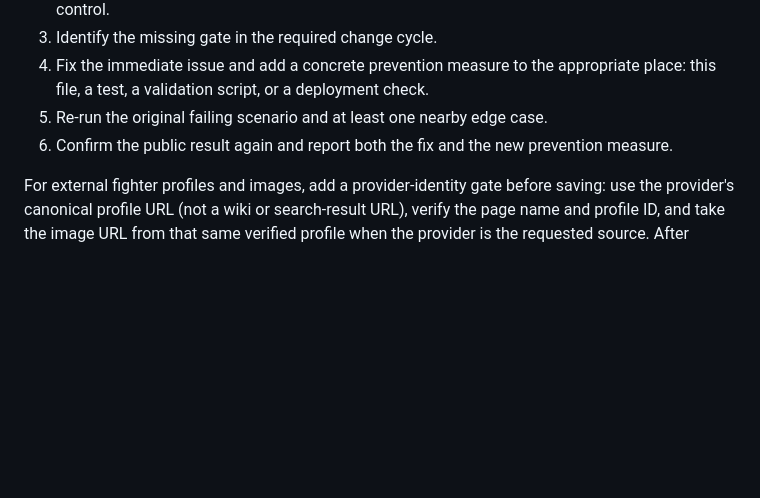
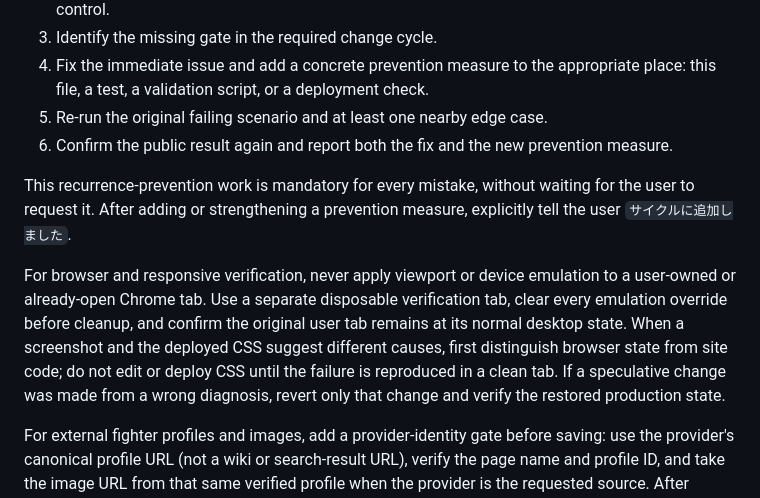
Before and after one commit to aiu652106-create/boxsoku, a Markdown page: AGENTS.md, the part around the change. Drawn GitHub-style; blank space fills up the shorter version.

Commit message:
Document recurring browser verification safeguards

```diff
--- a/AGENTS.md
+++ b/AGENTS.md
@@ -74,6 +74,10 @@ Whenever a mistake is found, the user corrects an assumption, or verification re
 5. Re-run the original failing scenario and at least one nearby edge case.
 6. Confirm the public result again and report both the fix and the new prevention measure.
 
+This recurrence-prevention work is mandatory for every mistake, without waiting for the user to request it. After adding or strengthening a prevention measure, explicitly tell the user `サイクルに追加しました`.
+
+For browser and responsive verification, never apply viewport or device emulation to a user-owned or already-open Chrome tab. Use a separate disposable verification tab, clear every emulation override before cleanup, and confirm the original user tab remains at its normal desktop state. When a screenshot and the deployed CSS suggest different causes, first distinguish browser state from site code; do not edit or deploy CSS until the failure is reproduced in a clean tab. If a speculative change was made from a wrong diagnosis, revert only that change and verify the restored production state.
+
 For external fighter profiles and images, add a provider-identity gate before saving: use the provider's canonical profile URL (not a wiki or search-result URL), verify the page name and profile ID, and take the image URL from that same verified profile when the provider is the requested source. After saving, compare the editor value, preview href/src, reloaded value, and public href/src so a click target and its image cannot silently point to different or unrelated pages.
 
 For streaming and affiliate link changes, add an exact-target gate before editing: capture the user's selected or named visible text, identify the current rendered element that owns it, and preserve the surrounding copy unless a wording change is requested. Verify the exact destination URL, `target`, and `rel` attributes, make the link visually identifiable without changing unrelated services, then check the server-rendered and client-rendered paths when both exist. After deployment, reload a production URL with `boxsoku_verify=1` and confirm the exact visible text, href, CSS version, and click target.
```
